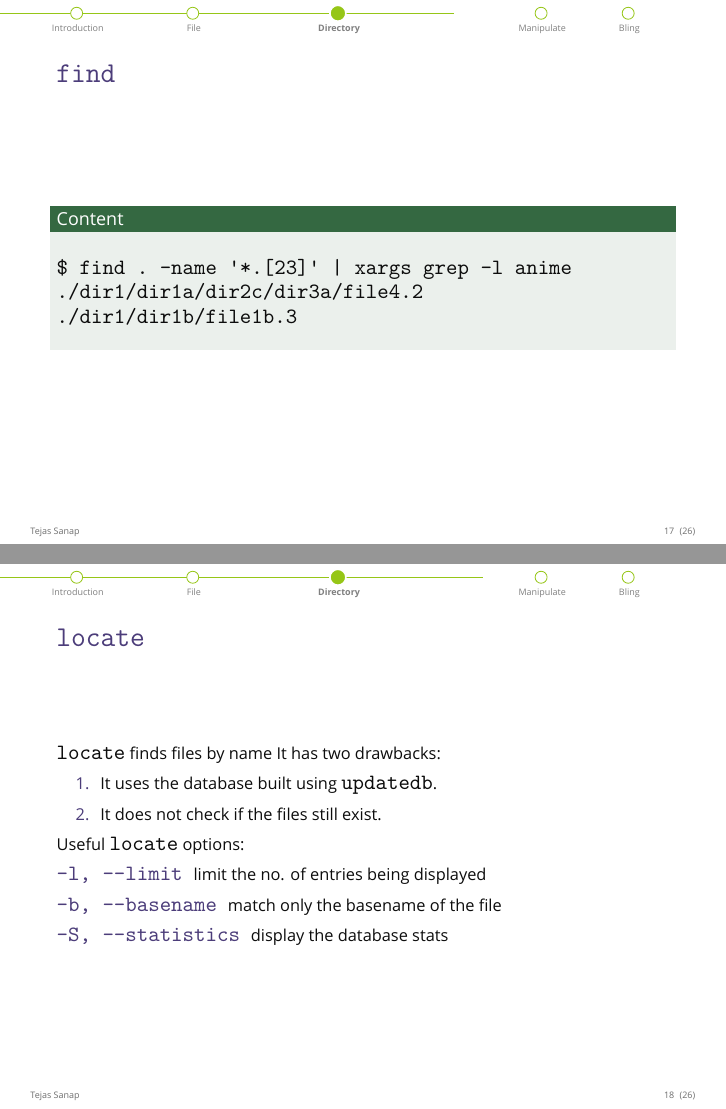
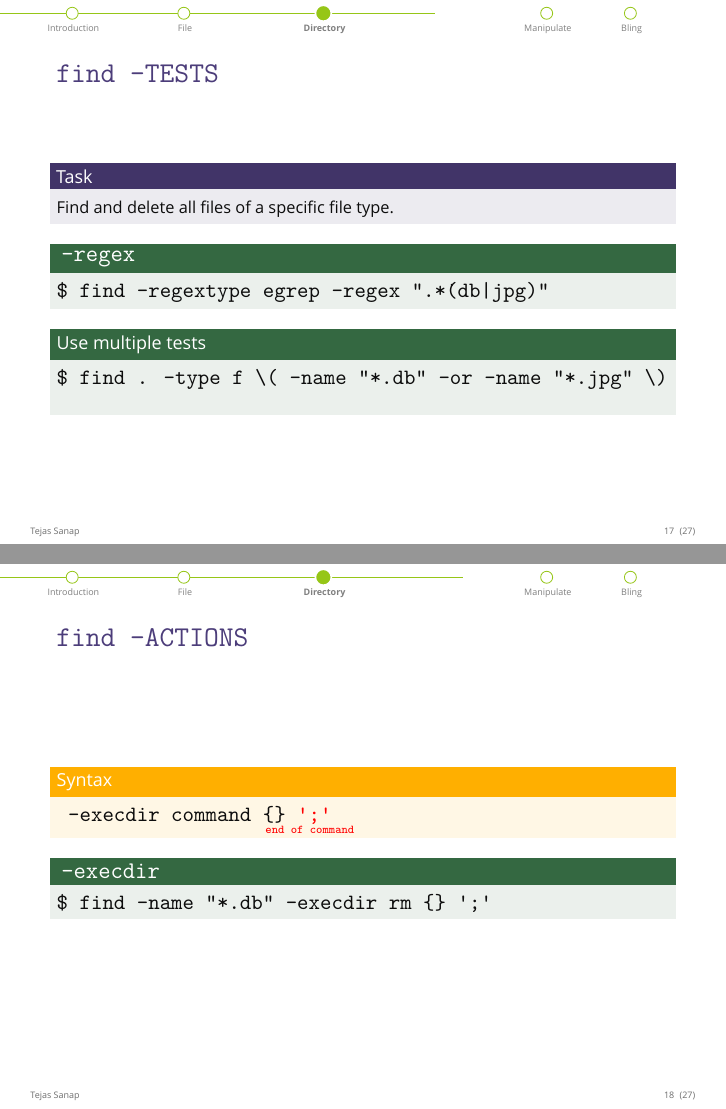
Before and after one commit to whereistejas/plug-command-line, LaTeX slides (presentation.tex): pages 35 and 36 of 44 before the commit and pages 34 and 36 of 45 after it, joined at a grey line. Compiled offline with XeLaTeX; a missing font is replaced by an installed copy or a similar font.

Commit message:
More additions

```diff
--- a/presentation.tex
+++ b/presentation.tex
@@ -228,7 +231,7 @@
 				\end{description}
 			\end{frame}
 
-			\begin{frame}[fragile]{ \texttt{find}}
+			\begin{frame}[fragile]{ \texttt{find -TESTS}}
 				\only<1>{
 				\begin{exampleblock}{ \texttt{-path}}
 					\begin{semiverbatim}
@@ -236,3 +239,11 @@
 
 ./dir1/dir1a/dir2c/dir3a/dir4a \end{semiverbatim}
 				\end{exampleblock}
+				\begin{exampleblock}{ \texttt{-size}}
+					\begin{semiverbatim}
+\$ find . -size +5k
+\$ find . -size -5k
+\end{semiverbatim}
+				\end{exampleblock}
+				\begin{exampleblock}{find files with some content}
+					\begin{semiverbatim}
@@ -239,5 +255,7 @@
+\end{semiverbatim}
+				\end{exampleblock}
 				}
-				\only<2-4>{
+				\only<2-3>{
 					\begin{block}{Task}
 						Find files that were edited before:
 						\begin{enumerate}
@@ -252,37 +270,45 @@
 \$ find . -newermt "Jul 11"
 \end{semiverbatim}
 					\end{exampleblock}
-				}
-				\only<4>{
 					\begin{exampleblock}{ \texttt{-newerXY}}
 						\begin{semiverbatim}
 \$ find . -newermt "10:20"
 \end{semiverbatim}
 					\end{exampleblock}
 				}
+				\only<4-5>{
+					\begin{block}{Task}
+						Find and delete all files of a specific file type.
+					\end{block}
+				}
 				\only<5>{
-				\begin{exampleblock}{ \texttt{-size}}
-					\begin{semiverbatim}
-\$ find . -size +5k
-\$ find . -size -5k
-\end{semiverbatim}
+					\begin{exampleblock}{ \texttt{-regex}}
+						\texttt{\$ find -regextype egrep -regex ".*\.(db|jpg)"}
 					\end{exampleblock}
-				}
-				\only<6>{
-				\begin{exampleblock}{Content}
-					\begin{semiverbatim}
-\$ find . -name '*.[23]' | xargs grep -l anime
-
-./dir1/dir1a/dir2c/dir3a/file4.2
-
-./dir1/dir1b/file1b.3
-\end{semiverbatim}
+					\begin{exampleblock}{Use multiple tests}
+						\texttt{\$ find . -type f \backslash ( -name "*.db" -or -name "*.jpg" \backslash ) }
 					\end{exampleblock}
 				}
 			\end{frame}
 
-			\begin{frame}{ \texttt{locate}}
-				\texttt{locate} finds files by name
+			\begin{frame}{ \texttt{find -ACTIONS}}
+				\begin{alertblock}{Syntax}
+					\only<1>{
+						\texttt{ -execdir command {\color{red}\{\}} ';'} \\
+						\tiny \hspace{3.2cm} { \color{red} \texttt{file name} }
+					}
+					\only<2>{
+						\texttt{ -execdir command \{\} {\color{red}';'} } \\
+						\tiny \hspace{3.6cm} { \color{red} \texttt{end of command} }
+					}
+				\end{alertblock}
+				\begin{exampleblock}{ \texttt{-execdir}}
+					\texttt{\$ find -name "*.db" -execdir rm \{\} ';'}
+				\end{exampleblock}
+			\end{frame}
+
+			\begin{frame}[fragile]{ \texttt{locate}}
+				\texttt{locate} finds files by name. \\
 				It has two drawbacks:
 				\begin{enumerate}
 					\item It uses the database built using \texttt{updatedb}.
```
Also changed, not shown: practice/find/dir1/dir1a/dir2b/dir3c/file3c.jpg (added), presentation.pdf, presentation.tex (30 more changed lines), 13 other files. Lines whose indentation alone changed are shown as unchanged.
